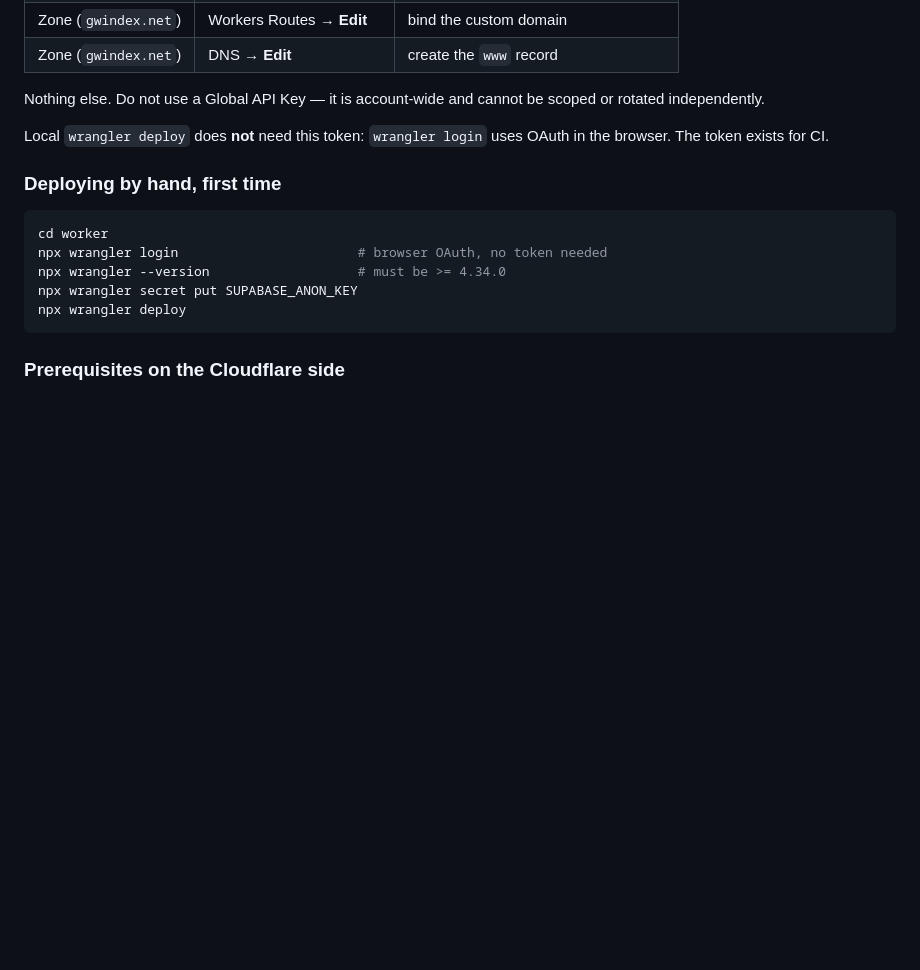
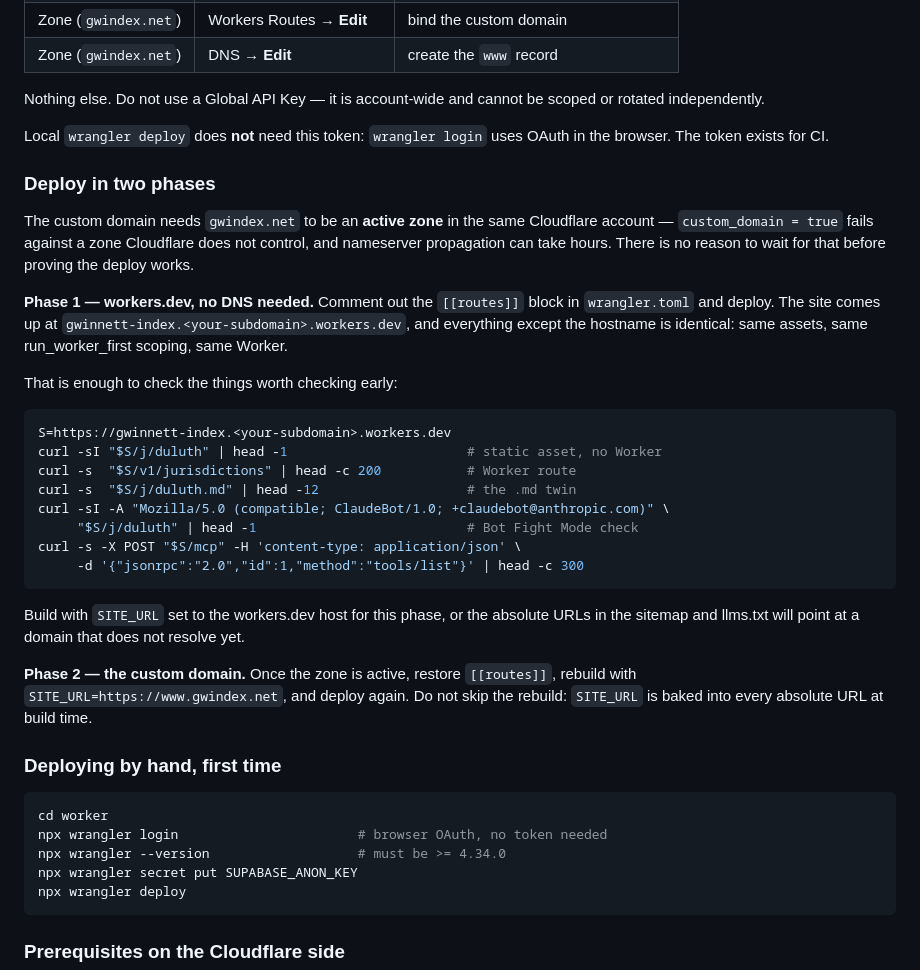
Before and after one commit to willmobhill-arch/gwinnett-index, a Markdown page: docs/DEPLOY.md, the part around the change. Drawn GitHub-style; blank space fills up the shorter version.

Commit message:
Document a two-phase deploy so the zone is not a blocker
The custom domain needs gwindex.net active in the same Cloudflare account, and
nameserver propagation takes hours. Nothing about that needs to gate proving the
deployment works.

Phase 1 goes to workers.dev with the routes block commented out: same assets, same
run_worker_first scoping, same Worker, only the hostname differs. That is enough to
verify static assets serve without invoking Worker code, the API and MCP respond,
the .md twins are reachable, and Bot Fight Mode is not 403ing crawlers -- which is
the check that actually decides whether this project works.

Phase 2 restores the route and rebuilds. The rebuild is not optional: SITE_URL is
baked into every absolute URL at build time, so deploying phase 1 output on the
custom domain would publish a sitemap and llms.txt pointing at workers.dev.

Co-Authored-By: Claude Opus 5 <noreply@anthropic.com>
Claude-Session: https://claude.ai/code/session_01HNprPDUePMLJbp84CxPu1U

````diff
--- a/docs/DEPLOY.md
+++ b/docs/DEPLOY.md
@@ -131,6 +131,38 @@ scoped or rotated independently.
 Local `wrangler deploy` does **not** need this token: `wrangler login` uses OAuth
 in the browser. The token exists for CI.
 
+### Deploy in two phases
+
+The custom domain needs `gwindex.net` to be an **active zone** in the same
+Cloudflare account — `custom_domain = true` fails against a zone Cloudflare does
+not control, and nameserver propagation can take hours. There is no reason to wait
+for that before proving the deploy works.
+
+**Phase 1 — workers.dev, no DNS needed.** Comment out the `[[routes]]` block in
+`wrangler.toml` and deploy. The site comes up at
+`gwinnett-index.<your-subdomain>.workers.dev`, and everything except the hostname
+is identical: same assets, same run_worker_first scoping, same Worker.
+
+That is enough to check the things worth checking early:
+
+```bash
+S=https://gwinnett-index.<your-subdomain>.workers.dev
+curl -sI "$S/j/duluth" | head -1                       # static asset, no Worker
+curl -s  "$S/v1/jurisdictions" | head -c 200           # Worker route
+curl -s  "$S/j/duluth.md" | head -12                   # the .md twin
+curl -sI -A "Mozilla/5.0 (compatible; ClaudeBot/1.0; +claudebot@anthropic.com)" \
+     "$S/j/duluth" | head -1                           # Bot Fight Mode check
+curl -s -X POST "$S/mcp" -H 'content-type: application/json' \
+     -d '{"jsonrpc":"2.0","id":1,"method":"tools/list"}' | head -c 300
+```
+
+Build with `SITE_URL` set to the workers.dev host for this phase, or the absolute
+URLs in the sitemap and llms.txt will point at a domain that does not resolve yet.
+
+**Phase 2 — the custom domain.** Once the zone is active, restore `[[routes]]`,
+rebuild with `SITE_URL=https://www.gwindex.net`, and deploy again. Do not skip the
+rebuild: `SITE_URL` is baked into every absolute URL at build time.
+
 ### Deploying by hand, first time
 
 ```bash
````
